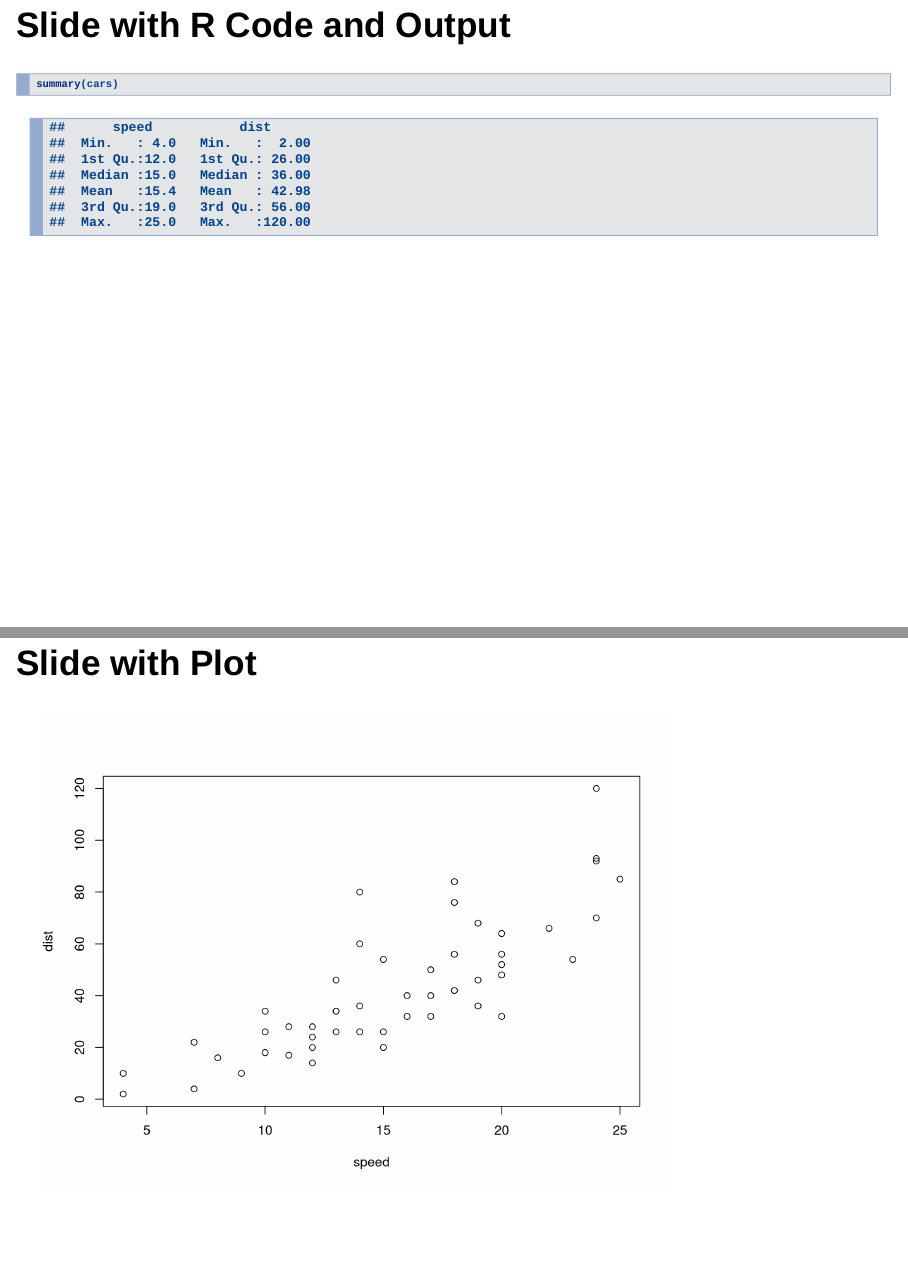
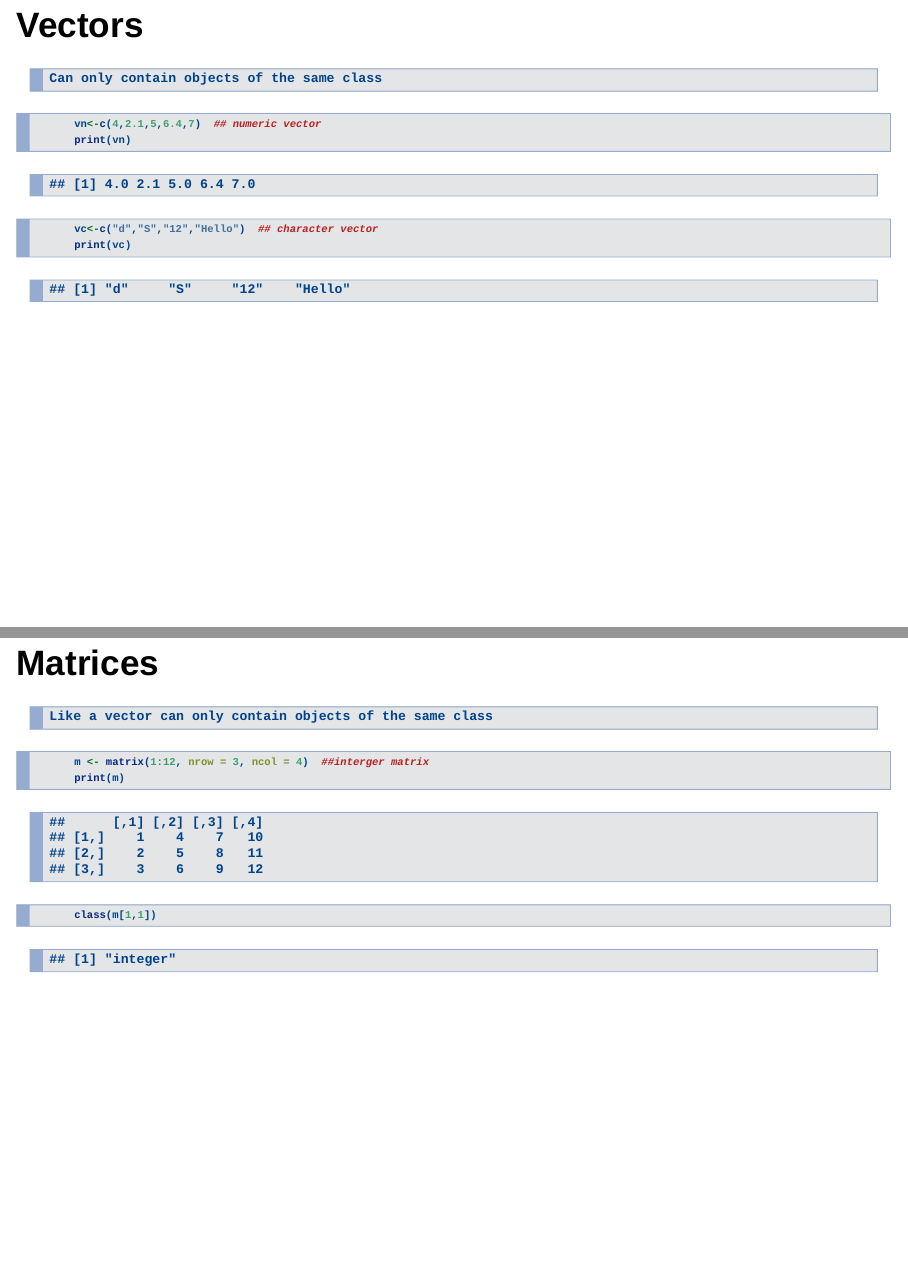
Before and after one commit to joebragg/RTutorial, an R Markdown document (RTutorial.Rmd): pages 9 and 10 of 11 before the commit and pages 9 and 10 of 15 after it, joined at a grey line. Rendered offline with R 4.5, knitr and Pandoc, with nearby package versions; drawn as Slidy slides in place of the format the file asks for.

Commit message:
Added slides on Vectors, Matrices & Lists

````diff
--- a/RTutorial.Rmd
+++ b/RTutorial.Rmd
@@ -63,0 +65,21 @@ http://en.wikipedia.org/wiki/Data_science
+## Vectors
+    Can only contain objects of the same class
+```{r}
+      vn<-c(4,2.1,5,6.4,7)  ## numeric vector
+      print(vn)
+```
+
+```{r}
+      vc<-c("d","S","12","Hello")  ## character vector
+      print(vc)
+```
+
+## Matrices
+    Like a vector can only contain objects of the same class
+```{r}
+      m <- matrix(1:12, nrow = 3, ncol = 4)  ##interger matrix
+      print(m)
+```
+
+```{r}
+      class(m[1,1])
````
Also changed, not shown: RTutorial.html, RTutorial.Rmd (19 more changed lines).
